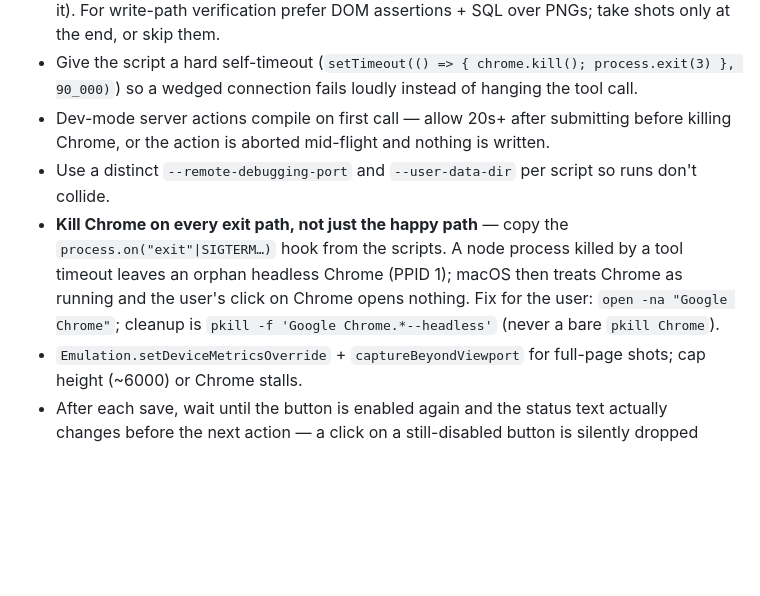
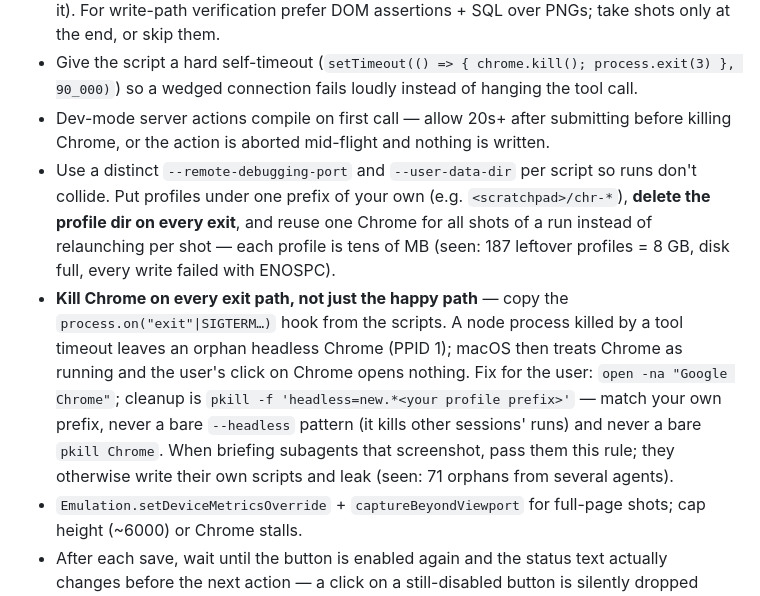
Before and after one commit to FooJiaYin/dev-skills, a Markdown page: skills/headless-shots/SKILL.md, the part around the change. Drawn GitHub-style; blank space fills up the shorter version.

```diff
--- a/skills/headless-shots/SKILL.md
+++ b/skills/headless-shots/SKILL.md
@@ -27,8 +27,8 @@ Mint a session cookie the same way the app does (e.g. jose HS256 with `SESSION_S
 - **`Page.captureScreenshot` can wedge the connection, not just itself.** Once it stalls, every subsequent CDP call hangs too (a `Promise.race` timeout on the screenshot does *not* free it). For write-path verification prefer DOM assertions + SQL over PNGs; take shots only at the end, or skip them.
 - Give the script a hard self-timeout (`setTimeout(() => { chrome.kill(); process.exit(3) }, 90_000)`) so a wedged connection fails loudly instead of hanging the tool call.
 - Dev-mode server actions compile on first call — allow 20s+ after submitting before killing Chrome, or the action is aborted mid-flight and nothing is written.
-- Use a distinct `--remote-debugging-port` and `--user-data-dir` per script so runs don't collide.
-- **Kill Chrome on every exit path, not just the happy path** — copy the `process.on("exit"|SIGTERM…)` hook from the scripts. A node process killed by a tool timeout leaves an orphan headless Chrome (PPID 1); macOS then treats Chrome as running and the user's click on Chrome opens nothing. Fix for the user: `open -na "Google Chrome"`; cleanup is `pkill -f 'Google Chrome.*--headless'` (never a bare `pkill Chrome`).
+- Use a distinct `--remote-debugging-port` and `--user-data-dir` per script so runs don't collide. Put profiles under one prefix of your own (e.g. `<scratchpad>/chr-*`), **delete the profile dir on every exit**, and reuse one Chrome for all shots of a run instead of relaunching per shot — each profile is tens of MB (seen: 187 leftover profiles = 8 GB, disk full, every write failed with ENOSPC).
+- **Kill Chrome on every exit path, not just the happy path** — copy the `process.on("exit"|SIGTERM…)` hook from the scripts. A node process killed by a tool timeout leaves an orphan headless Chrome (PPID 1); macOS then treats Chrome as running and the user's click on Chrome opens nothing. Fix for the user: `open -na "Google Chrome"`; cleanup is `pkill -f 'headless=new.*<your profile prefix>'` — match your own prefix, never a bare `--headless` pattern (it kills other sessions' runs) and never a bare `pkill Chrome`. When briefing subagents that screenshot, pass them this rule; they otherwise write their own scripts and leak (seen: 71 orphans from several agents).
 - `Emulation.setDeviceMetricsOverride` + `captureBeyondViewport` for full-page shots; cap height (~6000) or Chrome stalls.
 - After each save, wait until the button is enabled again and the status text actually changes before the next action — a click on a still-disabled button is silently dropped while the previous "saved" message stays on screen. Confirm each write with SQL.
 - Leave test rows in the DB for the user to inspect unless told otherwise.
```
Also changed, not shown: docs/reports/2026-10-24-improve-headless-shots-report.md (added, +17 -0 lines), skills/report/SKILL.md (+3 -2 lines).
